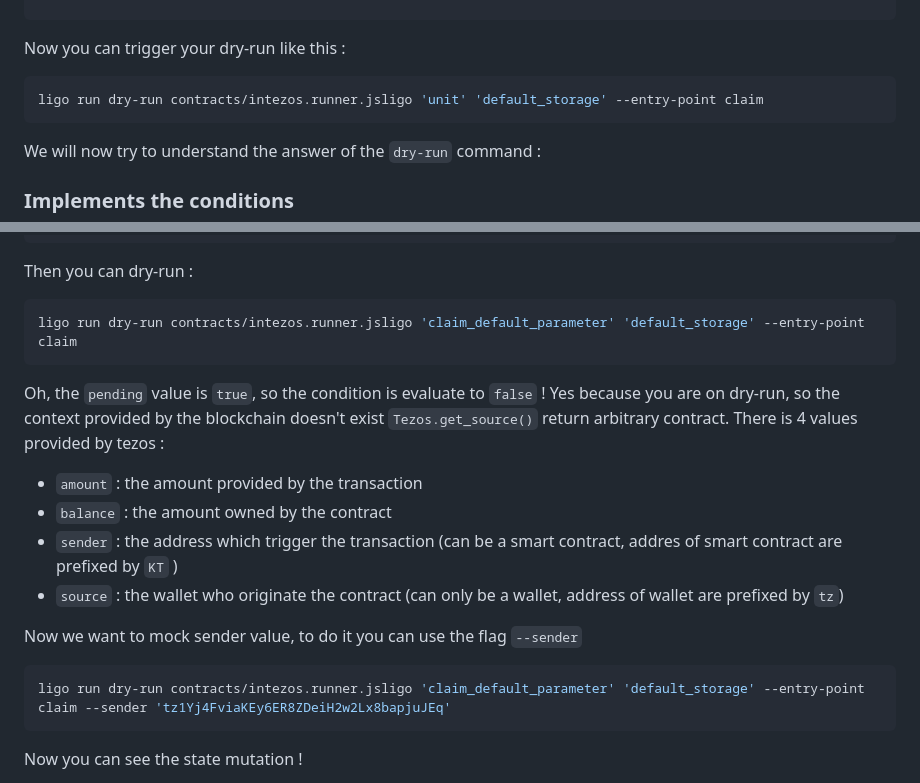
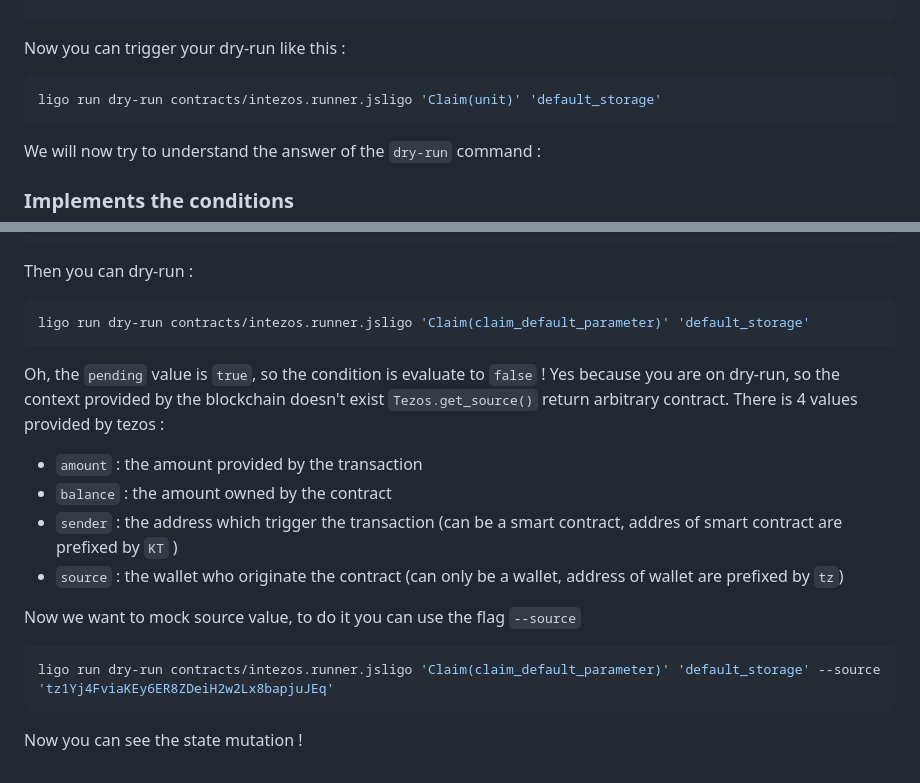
Before and after one commit to Laucans/Intezos-tutorial-1, a Markdown page: README.md, 2 parts joined by grey strips. GitHub-like rendering.

Commit message:
fix entrypoint which is deprecated in dry-run

````diff
--- a/README.md
+++ b/README.md
@@ -301,7 +301,7 @@ const default_storage: storage =
 ```
 Now you can trigger your dry-run like this :
 ```shell
-ligo run dry-run contracts/intezos.runner.jsligo 'unit' 'default_storage' --entry-point claim
+ligo run dry-run contracts/intezos.runner.jsligo 'Claim(unit)' 'default_storage'
 ```
 
 We will now try to understand the answer of the `dry-run` command :
@@ -348,7 +348,7 @@ const claim_bad_answer_parameter: claim_parameter =
 
 Then you can dry-run :
 ```shell
-ligo run dry-run contracts/intezos.runner.jsligo 'claim_default_parameter' 'default_storage' --entry-point claim
+ligo run dry-run contracts/intezos.runner.jsligo 'Claim(claim_default_parameter)' 'default_storage'
 ```
 Oh, the `pending` value is `true`, so the condition is evaluate to `false` !
 Yes because you are on dry-run, so the context provided by the blockchain doesn't exist
@@ -359,10 +359,10 @@ There is 4 values provided by tezos :
 - `sender` : the address which trigger the transaction (can be a smart contract, addres of smart contract are prefixed by `KT` )
 - `source` : the wallet who originate the contract (can only be a wallet, address of wallet are prefixed by `tz`)
 
-Now we want to mock sender value, to do it you can use the flag `--sender`
+Now we want to mock source value, to do it you can use the flag `--source`
 
 ```shell
-ligo run dry-run contracts/intezos.runner.jsligo 'claim_default_parameter' 'default_storage' --entry-point claim --sender 'tz1Yj4FviaKEy6ER8ZDeiH2w2Lx8bapjuJEq'
+ligo run dry-run contracts/intezos.runner.jsligo 'Claim(claim_default_parameter)' 'default_storage' --source 'tz1Yj4FviaKEy6ER8ZDeiH2w2Lx8bapjuJEq'
 ```
 Now you can see the state mutation !
 
````
Also changed, not shown: other parts of README.md (+1 -1 lines).
